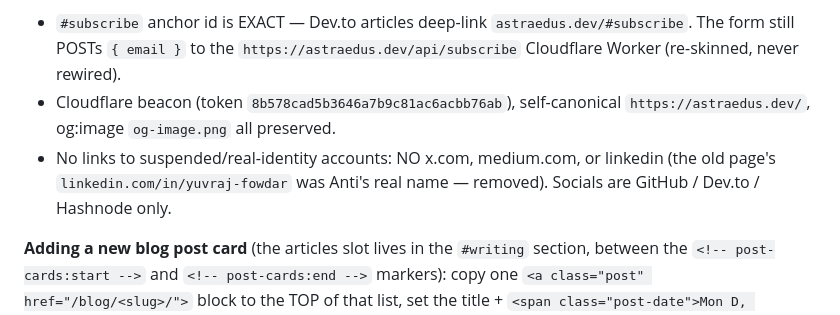
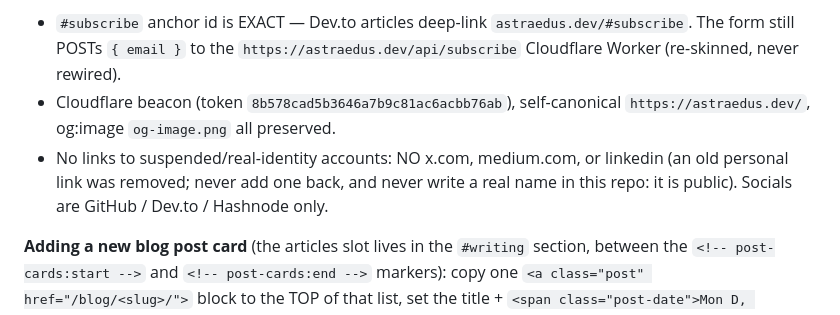
Before and after one commit to astraedus/astraedus.github.io, a Markdown page: CLAUDE.md, the part around the change. Rendered like a GitHub page.

Commit message:
docs: drop a note that named a real identity; this repo is public (#1)
Co-authored-by: Claude Opus 5.5 (1M context) <noreply@anthropic.com>

```diff
--- a/CLAUDE.md
+++ b/CLAUDE.md
@@ -42,7 +42,7 @@ Section order (each is a `<section id=...>`): `hero` → `work` (featured: Nudge
 **Load-bearing invariants (don't break):**
 - `#subscribe` anchor id is EXACT — Dev.to articles deep-link `astraedus.dev/#subscribe`. The form still POSTs `{ email }` to the `https://astraedus.dev/api/subscribe` Cloudflare Worker (re-skinned, never rewired).
 - Cloudflare beacon (token `8b578cad5b3646a7b9c81ac6acbb76ab`), self-canonical `https://astraedus.dev/`, og:image `og-image.png` all preserved.
-- No links to suspended/real-identity accounts: NO x.com, medium.com, or linkedin (the old page's `linkedin.com/in/yuvraj-fowdar` was Anti's real name — removed). Socials are GitHub / Dev.to / Hashnode only.
+- No links to suspended/real-identity accounts: NO x.com, medium.com, or linkedin (an old personal link was removed; never add one back, and never write a real name in this repo: it is public). Socials are GitHub / Dev.to / Hashnode only.
 
 **Adding a new blog post card** (the articles slot lives in the `#writing` section, between the `<!-- post-cards:start -->` and `<!-- post-cards:end -->` markers): copy one `<a class="post" href="/blog/<slug>/">` block to the TOP of that list, set the title + `<span class="post-date">Mon D, YYYY</span>`, and drop the oldest so 4–5 show. Same one-post-per-line pattern as before; keep newest-first. `href` must be the real hosted slug (`/blog/<slug>/`) or it 404s.
 
```
